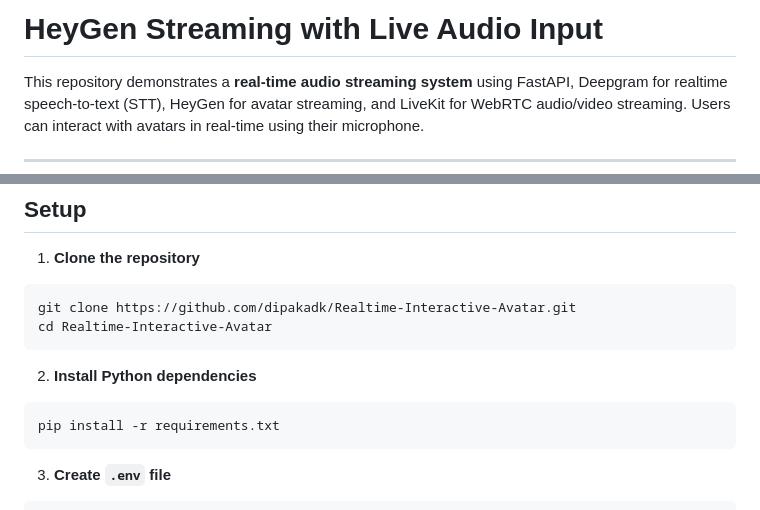
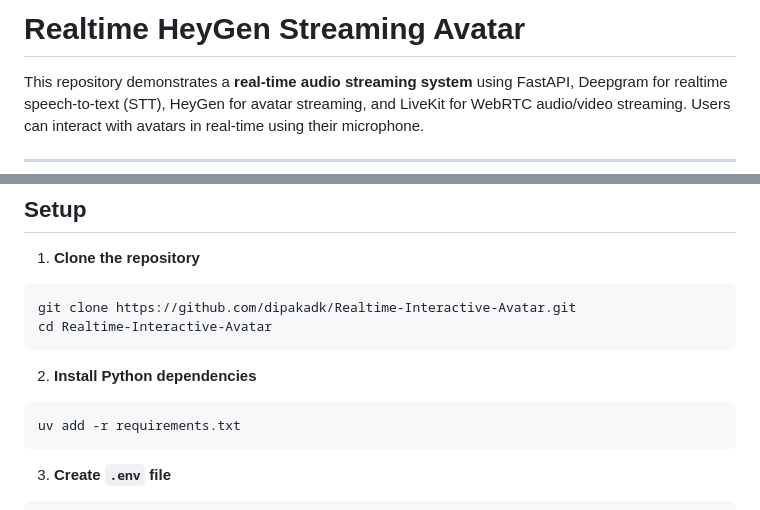
Before and after one commit to dipakadk/Realtime-Interactive-Avatar, a Markdown page: README.md, 2 parts joined by grey strips. Rendered like a GitHub page.

````diff
--- a/README.md
+++ b/README.md
@@ -1,4 +1,4 @@
-# HeyGen Streaming with Live Audio Input
+# Realtime HeyGen Streaming Avatar
 
 This repository demonstrates a **real-time audio streaming system** using FastAPI, Deepgram for realtime speech-to-text (STT), HeyGen for avatar streaming, and LiveKit for WebRTC audio/video streaming. Users can interact with avatars in real-time using their microphone.
 
@@ -51,7 +51,7 @@ cd Realtime-Interactive-Avatar
 2. **Install Python dependencies**
 
 ```bash
-pip install -r requirements.txt
+uv add -r requirements.txt
 ```
 
 3. **Create `.env` file**
````
